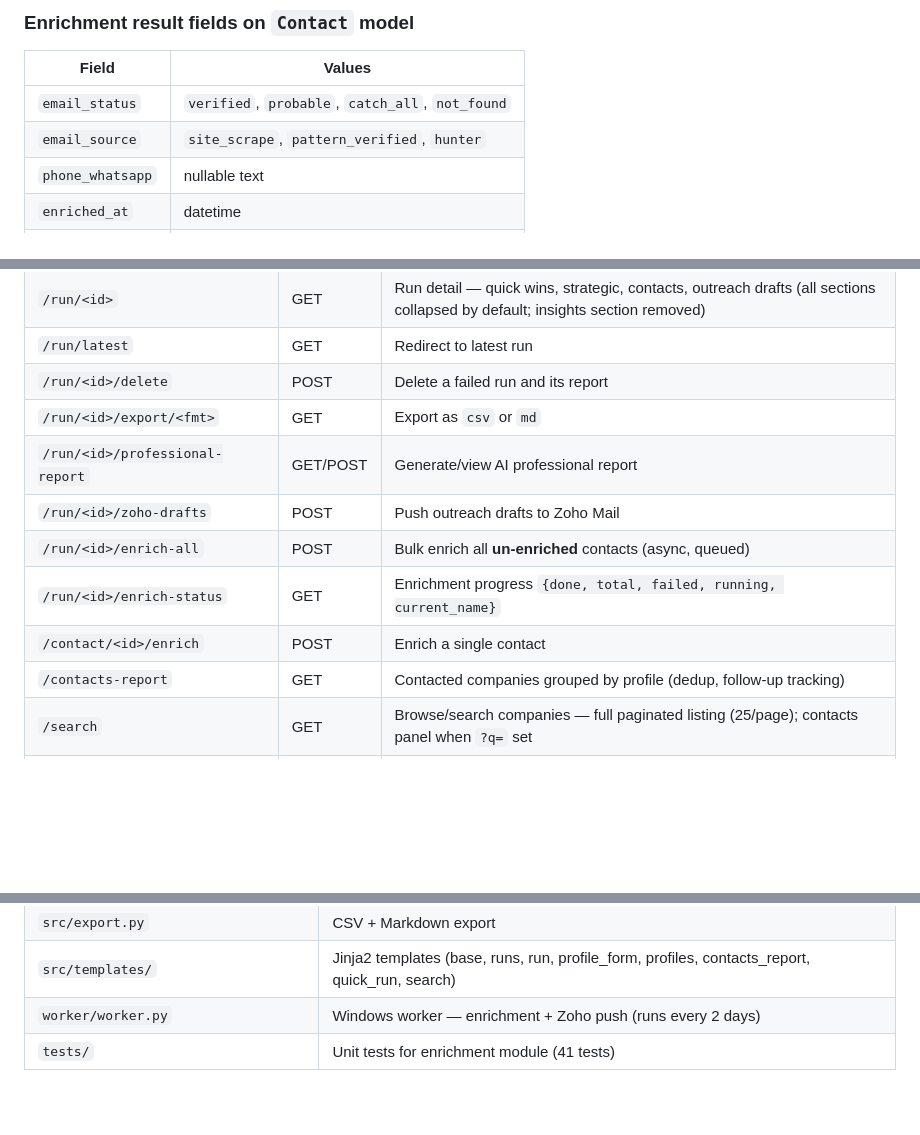
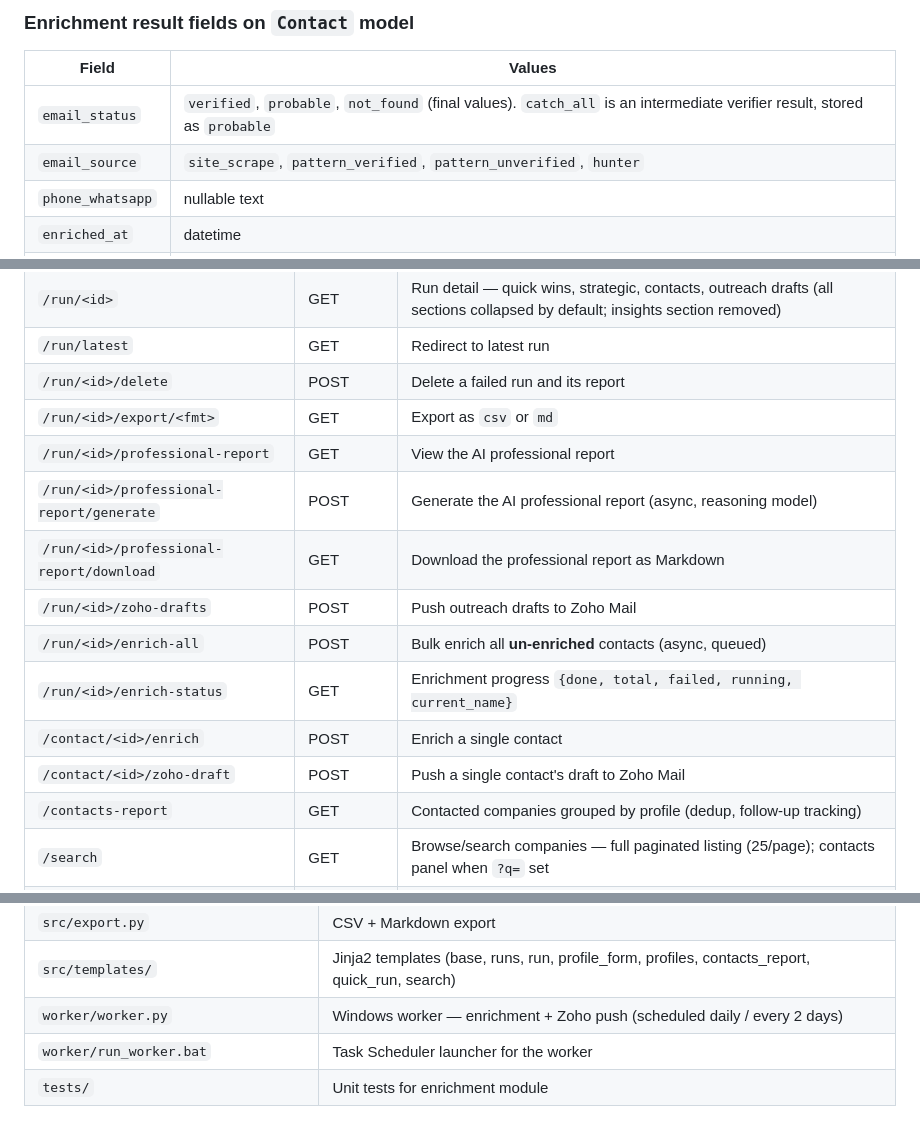
Before and after one commit to diegoezce/blest-saas-agent, a Markdown page: CLAUDE.md, 3 parts joined by grey strips. Drawn GitHub-style; blank space fills up the shorter version.

Commit message:
docs: accuracy pass on CLAUDE.md
Fixes that drifted from the code:
- email_source now lists pattern_unverified; email_status clarifies catch_all is
  intermediate (stored as probable), not a final value
- Contact Enrichment intro reflects Layer 0 (domain resolution) before the 3 layers
- find_contacts: notes named-only decision-makers (nameless dropped at persist)
- routes table: split professional-report GET vs /generate (POST) vs /download (GET);
  add /contact/<id>/zoho-draft
- Quick Run + worker key-files entries reflect Layer 0 and daily/2-day scheduling;
  add run_worker.bat to key files

Co-Authored-By: Claude Opus 4.8 <noreply@anthropic.com>

```diff
--- a/CLAUDE.md
+++ b/CLAUDE.md
@@ -193,8 +194,8 @@ or looked up), so they no longer dilute the email ratio.
 ### Enrichment result fields on `Contact` model
 | Field | Values |
 |---|---|
-| `email_status` | `verified`, `probable`, `catch_all`, `not_found` |
-| `email_source` | `site_scrape`, `pattern_verified`, `hunter` |
+| `email_status` | `verified`, `probable`, `not_found` (final values). `catch_all` is an intermediate verifier result, stored as `probable` |
+| `email_source` | `site_scrape`, `pattern_verified`, `pattern_unverified`, `hunter` |
 | `phone_whatsapp` | nullable text |
 | `enriched_at` | datetime |
 | `enrichment_log` | JSONB — full per-layer attempt log |
@@ -250,11 +251,14 @@ Key functions: `is_configured()`, `exchange_grant_token()`, `create_draft()`, `_
 | `/run/latest` | GET | Redirect to latest run |
 | `/run/<id>/delete` | POST | Delete a failed run and its report |
 | `/run/<id>/export/<fmt>` | GET | Export as `csv` or `md` |
-| `/run/<id>/professional-report` | GET/POST | Generate/view AI professional report |
+| `/run/<id>/professional-report` | GET | View the AI professional report |
+| `/run/<id>/professional-report/generate` | POST | Generate the AI professional report (async, reasoning model) |
+| `/run/<id>/professional-report/download` | GET | Download the professional report as Markdown |
 | `/run/<id>/zoho-drafts` | POST | Push outreach drafts to Zoho Mail |
 | `/run/<id>/enrich-all` | POST | Bulk enrich all **un-enriched** contacts (async, queued) |
 | `/run/<id>/enrich-status` | GET | Enrichment progress `{done, total, failed, running, current_name}` |
 | `/contact/<id>/enrich` | POST | Enrich a single contact |
+| `/contact/<id>/zoho-draft` | POST | Push a single contact's draft to Zoho Mail |
 | `/contacts-report` | GET | Contacted companies grouped by profile (dedup, follow-up tracking) |
 | `/search` | GET | Browse/search companies — full paginated listing (25/page); contacts panel when `?q=` set |
 | `/search/export/<fmt>` | GET | Export the company listing (respects `?q=` filter) as `csv` or `md` |
@@ -476,5 +480,6 @@ when it first connects. See `worker/README.md` for the full runbook.
 | `src/dashboard.py` | Rich terminal dashboard, `_enrich_drafts_from_db()` |
 | `src/export.py` | CSV + Markdown export |
 | `src/templates/` | Jinja2 templates (base, runs, run, profile_form, profiles, contacts_report, quick_run, search) |
-| `worker/worker.py` | Windows worker — enrichment + Zoho push (runs every 2 days) |
-| `tests/` | Unit tests for enrichment module (41 tests) |
+| `worker/worker.py` | Windows worker — enrichment + Zoho push (scheduled daily / every 2 days) |
+| `worker/run_worker.bat` | Task Scheduler launcher for the worker |
+| `tests/` | Unit tests for enrichment module |
```
Also changed, not shown: other parts of CLAUDE.md (+4 -3 lines).
